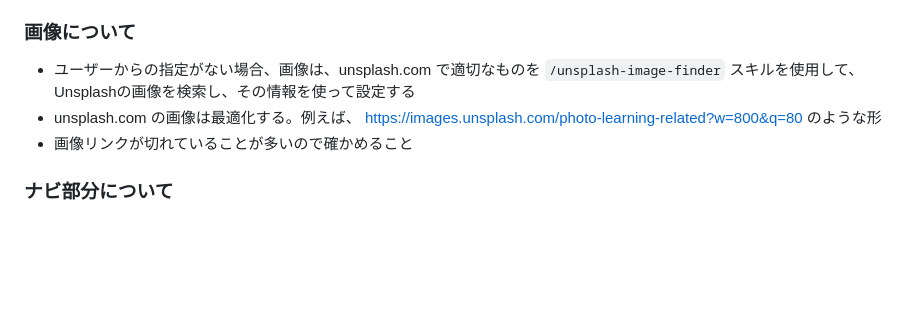
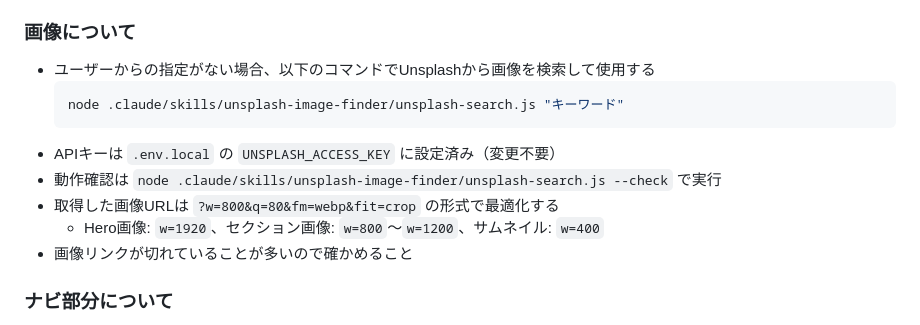
Before and after one commit to license-y/kitasando-reserve, a Markdown page: CLAUDE.md, the part around the change. Drawn GitHub-style; blank space fills up the shorter version.

Commit message:
docs: UnsplashスクリプトのコマンドとAPIキー設定をCLAUDE.mdに追記

````diff
--- a/CLAUDE.md
+++ b/CLAUDE.md
@@ -113,8 +113,14 @@ Kitasando Reserve
 
 ### 画像について
 
-- ユーザーからの指定がない場合、画像は、unsplash.com で適切なものを `/unsplash-image-finder` スキルを使用して、Unsplashの画像を検索し、その情報を使って設定する
-- unsplash.com の画像は最適化する。例えば、 https://images.unsplash.com/photo-learning-related?w=800&q=80 のような形
+- ユーザーからの指定がない場合、以下のコマンドでUnsplashから画像を検索して使用する
+  ```bash
+  node .claude/skills/unsplash-image-finder/unsplash-search.js "キーワード"
+  ```
+- APIキーは `.env.local` の `UNSPLASH_ACCESS_KEY` に設定済み（変更不要）
+- 動作確認は `node .claude/skills/unsplash-image-finder/unsplash-search.js --check` で実行
+- 取得した画像URLは `?w=800&q=80&fm=webp&fit=crop` の形式で最適化する
+  - Hero画像: `w=1920`、セクション画像: `w=800`〜`w=1200`、サムネイル: `w=400`
 - 画像リンクが切れていることが多いので確かめること
 
 ### ナビ部分について
````
